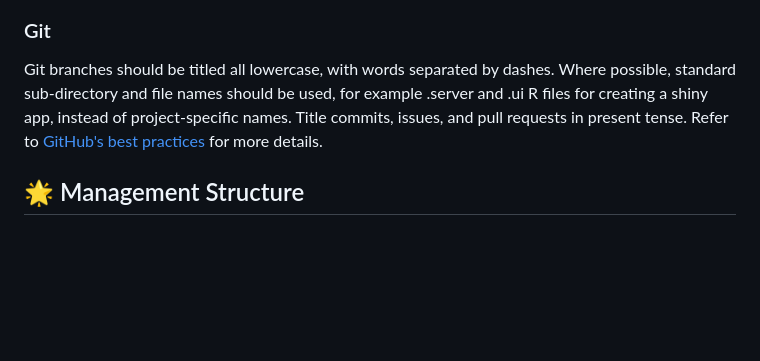
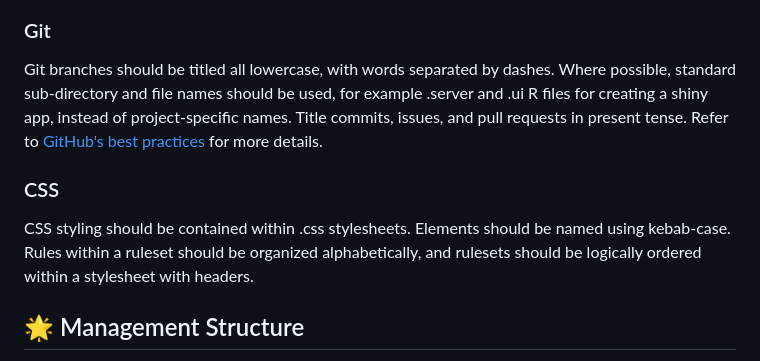
Before and after one commit to uberi-projects/tasa-shiny-reporting, a Markdown page: README.md, the part around the change. Drawn GitHub-style; blank space fills up the shorter version.

Commit message:
Update README.md to include CSS
### CSS

CSS styling should be contained within .css stylesheets. Elements should be named using kebab-case. Rules within a ruleset should be organized alphabetically, and rulesets should be logically ordered within a stylesheet with headers.

```diff
--- a/README.md
+++ b/README.md
@@ -58,6 +58,10 @@ Python code should be formatted according to [PEP 8 style guide standards](https
 
 Git branches should be titled all lowercase, with words separated by dashes. Where possible, standard sub-directory and file names should be used, for example .server and .ui R files for creating a shiny app, instead of project-specific names. Title commits, issues, and pull requests in present tense. Refer to [GitHub's best practices](https://docs.github.com/en/contributing/writing-for-github-docs/best-practices-for-github-docs) for more details.
 
+### CSS
+
+CSS styling should be contained within .css stylesheets. Elements should be named using kebab-case. Rules within a ruleset should be organized alphabetically, and rulesets should be logically ordered within a stylesheet with headers.
+
 ## 🌟 Management Structure
 
 This project is being funded by Turneffe Atoll Sustainability Association (TASA). TASA staff are collectively considered the client, while the University of Belize Environmental Research Institute (UB-ERI) represents the contractor. The project's scope, terms of agreement, and payment structure are explicitly outlined in the contract between the client and the contractor. By contributing to this project, you acknowledge your understanding of the conditions under which you are contributing.
```
